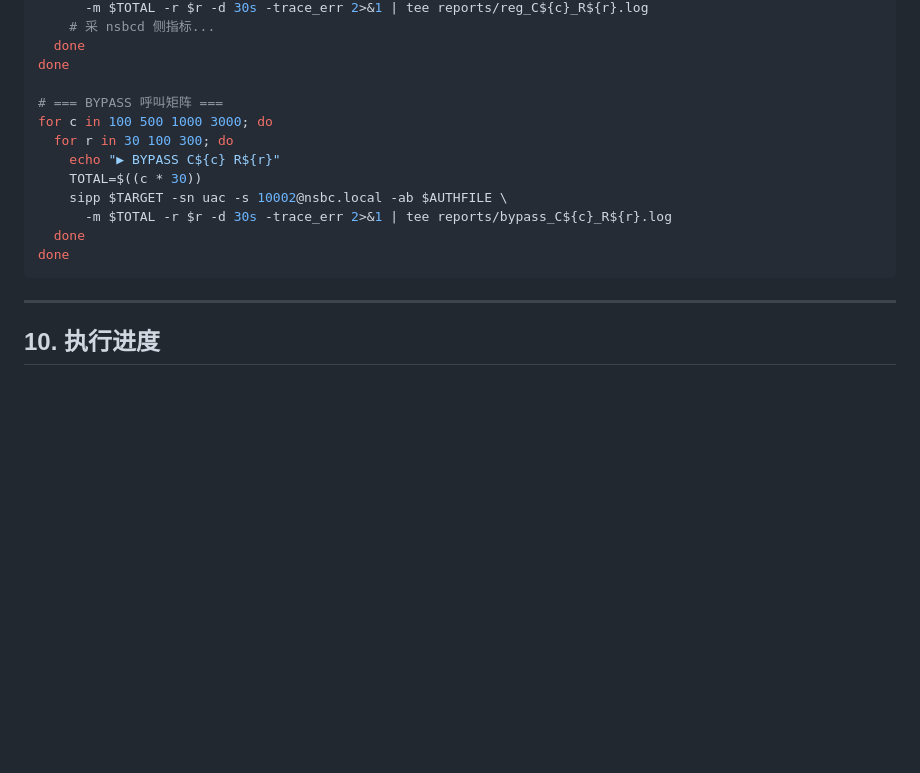
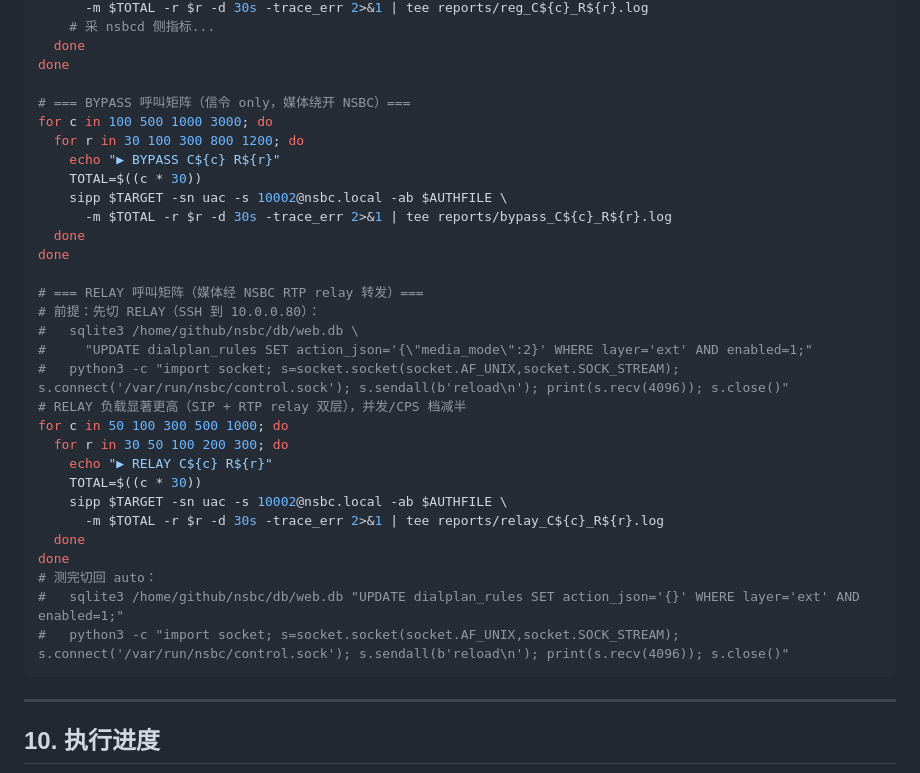
Before and after one commit to nwaycn/nsbc, a Markdown page: testing/sip-test-plan.md, the part around the change. Rendered like a GitHub page; blank space fills up the shorter version.

Commit message:
docs: add RELAY matrix loop to stress test template
§9 stress loop template had REGISTER + BYPASS but no RELAY.
§5.4 already defines the RELAY matrix with halved CPS/concurrent
steps since media goes through NSBC RTP relay (double load).

Add complete RELAY for-loop matching §5.4 table:
  c=50/100/300/500/1000 × r=30/50/100/200/300
Plus pre-loop dialplan SQL + reload comment and post-loop
auto-revert comment (Python AF_UNIX since Debian nc lacks -U).

````diff
--- a/testing/sip-test-plan.md
+++ b/testing/sip-test-plan.md
@@ -810,15 +810,33 @@ for c in 100 500 1000 3000 5000; do
   done
 done
 
-# === BYPASS 呼叫矩阵 ===
+# === BYPASS 呼叫矩阵（信令 only，媒体绕开 NSBC）===
 for c in 100 500 1000 3000; do
-  for r in 30 100 300; do
+  for r in 30 100 300 800 1200; do
     echo "▶ BYPASS C${c} R${r}"
     TOTAL=$((c * 30))
     sipp $TARGET -sn uac -s 10002@nsbc.local -ab $AUTHFILE \
       -m $TOTAL -r $r -d 30s -trace_err 2>&1 | tee reports/bypass_C${c}_R${r}.log
   done
 done
+
+# === RELAY 呼叫矩阵（媒体经 NSBC RTP relay 转发）===
+# 前提：先切 RELAY（SSH 到 10.0.0.80）：
+#   sqlite3 /home/github/nsbc/db/web.db \
+#     "UPDATE dialplan_rules SET action_json='{\"media_mode\":2}' WHERE layer='ext' AND enabled=1;"
+#   python3 -c "import socket; s=socket.socket(socket.AF_UNIX,socket.SOCK_STREAM); s.connect('/var/run/nsbc/control.sock'); s.sendall(b'reload\n'); print(s.recv(4096)); s.close()"
+# RELAY 负载显著更高（SIP + RTP relay 双层），并发/CPS 档减半
+for c in 50 100 300 500 1000; do
+  for r in 30 50 100 200 300; do
+    echo "▶ RELAY C${c} R${r}"
+    TOTAL=$((c * 30))
+    sipp $TARGET -sn uac -s 10002@nsbc.local -ab $AUTHFILE \
+      -m $TOTAL -r $r -d 30s -trace_err 2>&1 | tee reports/relay_C${c}_R${r}.log
+  done
+done
+# 测完切回 auto：
+#   sqlite3 /home/github/nsbc/db/web.db "UPDATE dialplan_rules SET action_json='{}' WHERE layer='ext' AND enabled=1;"
+#   python3 -c "import socket; s=socket.socket(socket.AF_UNIX,socket.SOCK_STREAM); s.connect('/var/run/nsbc/control.sock'); s.sendall(b'reload\n'); print(s.recv(4096)); s.close()"
 ```
 
 ---
````
